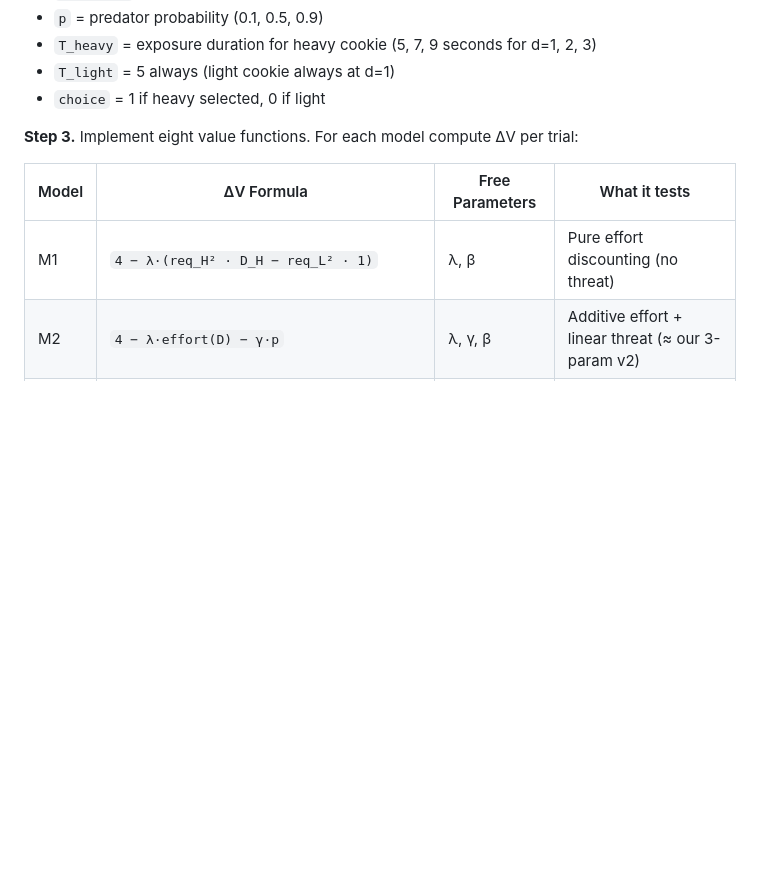
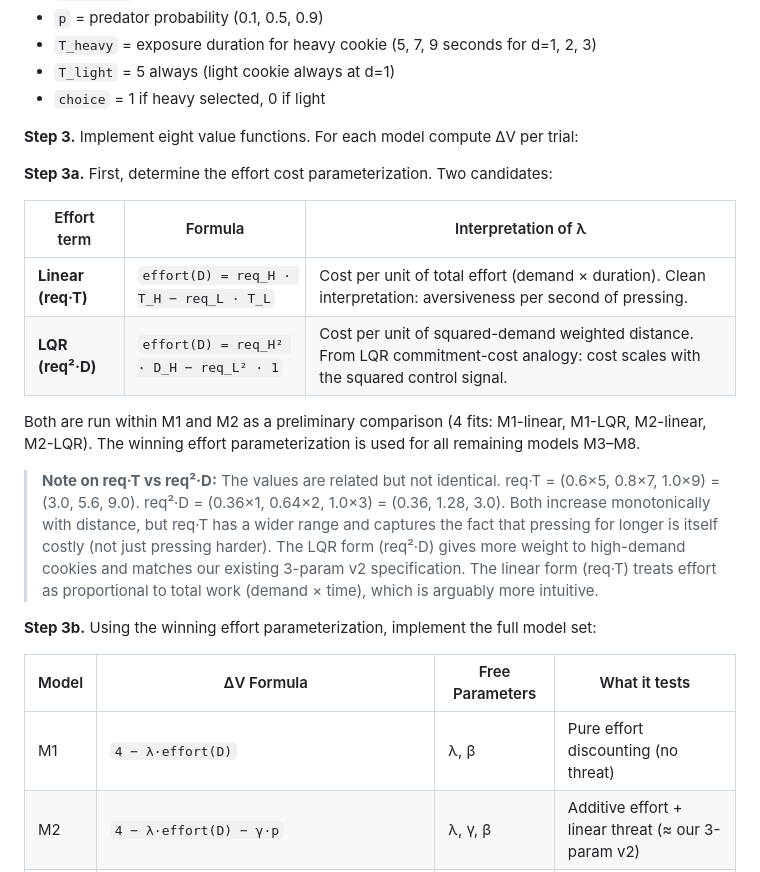
Before and after one commit to nssokada/EffortForagingUnderThreat, a Markdown page: modeling_analysis_plan_v2.md, the part around one of its changes. GitHub-like rendering; blank space fills up the shorter version.

```diff
--- a/modeling_analysis_plan_v2.md
+++ b/modeling_analysis_plan_v2.md
@@ -20,9 +20,22 @@
 
 **Step 3.** Implement eight value functions. For each model compute ΔV per trial:
 
+**Step 3a.** First, determine the effort cost parameterization. Two candidates:
+
+| Effort term | Formula | Interpretation of λ |
+|-------------|---------|---------------------|
+| **Linear (req·T)** | `effort(D) = req_H · T_H − req_L · T_L` | Cost per unit of total effort (demand × duration). Clean interpretation: aversiveness per second of pressing. |
+| **LQR (req²·D)** | `effort(D) = req_H² · D_H − req_L² · 1` | Cost per unit of squared-demand weighted distance. From LQR commitment-cost analogy: cost scales with the squared control signal. |
+
+Both are run within M1 and M2 as a preliminary comparison (4 fits: M1-linear, M1-LQR, M2-linear, M2-LQR). The winning effort parameterization is used for all remaining models M3–M8.
+
+> **Note on req·T vs req²·D:** The values are related but not identical. req·T = (0.6×5, 0.8×7, 1.0×9) = (3.0, 5.6, 9.0). req²·D = (0.36×1, 0.64×2, 1.0×3) = (0.36, 1.28, 3.0). Both increase monotonically with distance, but req·T has a wider range and captures the fact that pressing for longer is itself costly (not just pressing harder). The LQR form (req²·D) gives more weight to high-demand cookies and matches our existing 3-param v2 specification. The linear form (req·T) treats effort as proportional to total work (demand × time), which is arguably more intuitive.
+
+**Step 3b.** Using the winning effort parameterization, implement the full model set:
+
 | Model | ΔV Formula | Free Parameters | What it tests |
 |-------|-----------|-----------------|---------------|
-| M1 | `4 − λ·(req_H² · D_H − req_L² · 1)` | λ, β | Pure effort discounting (no threat) |
+| M1 | `4 − λ·effort(D)` | λ, β | Pure effort discounting (no threat) |
 | M2 | `4 − λ·effort(D) − γ·p` | λ, γ, β | Additive effort + linear threat (≈ our 3-param v2) |
 | M3 | `5·exp(−p·T_H) − exp(−p·T_L) − λ·effort(D)` | λ, β | Objective survival × reward, effort separate |
 | M4 | `[exp(−p·T_H)·5 − req_H·λ]/T_H − [exp(−p·T_L)·1 − req_L·λ]/T_L` | λ, β | Rate-of-return with survival |
```
Also changed, not shown: other parts of modeling_analysis_plan_v2.md (+40 -23 lines).
